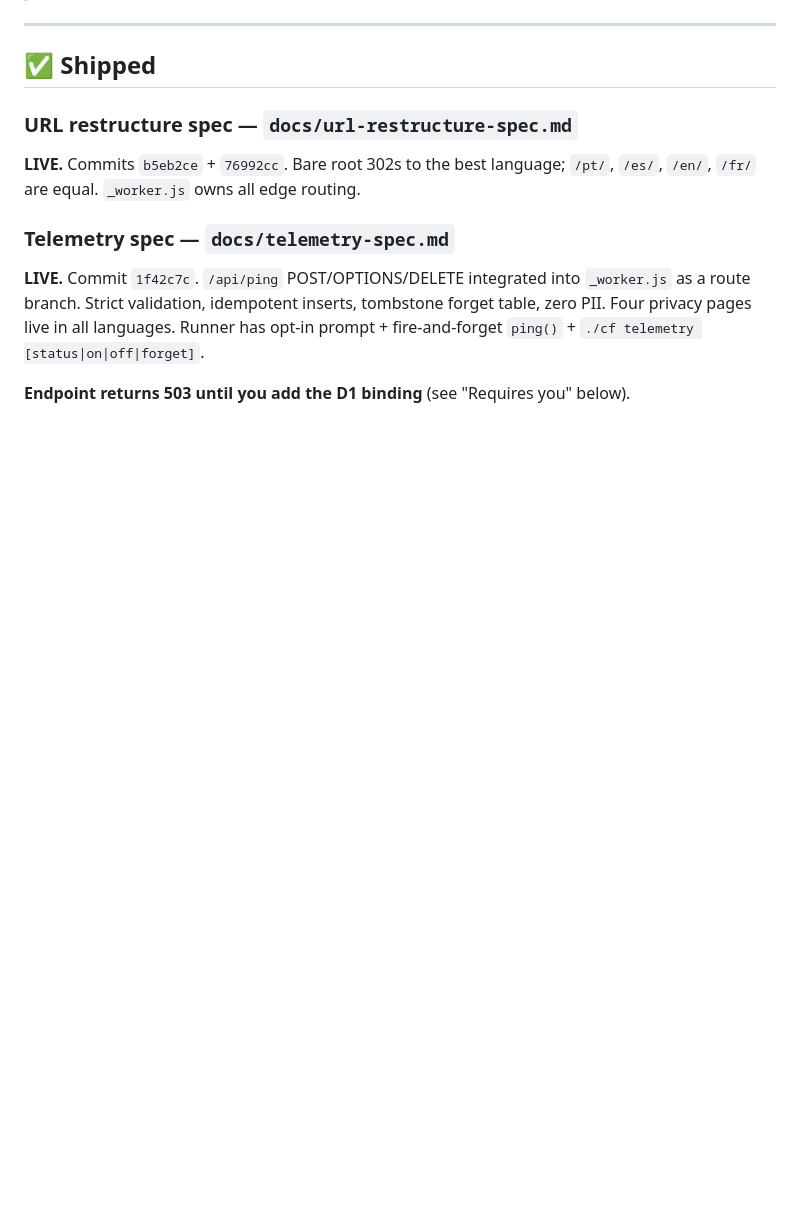
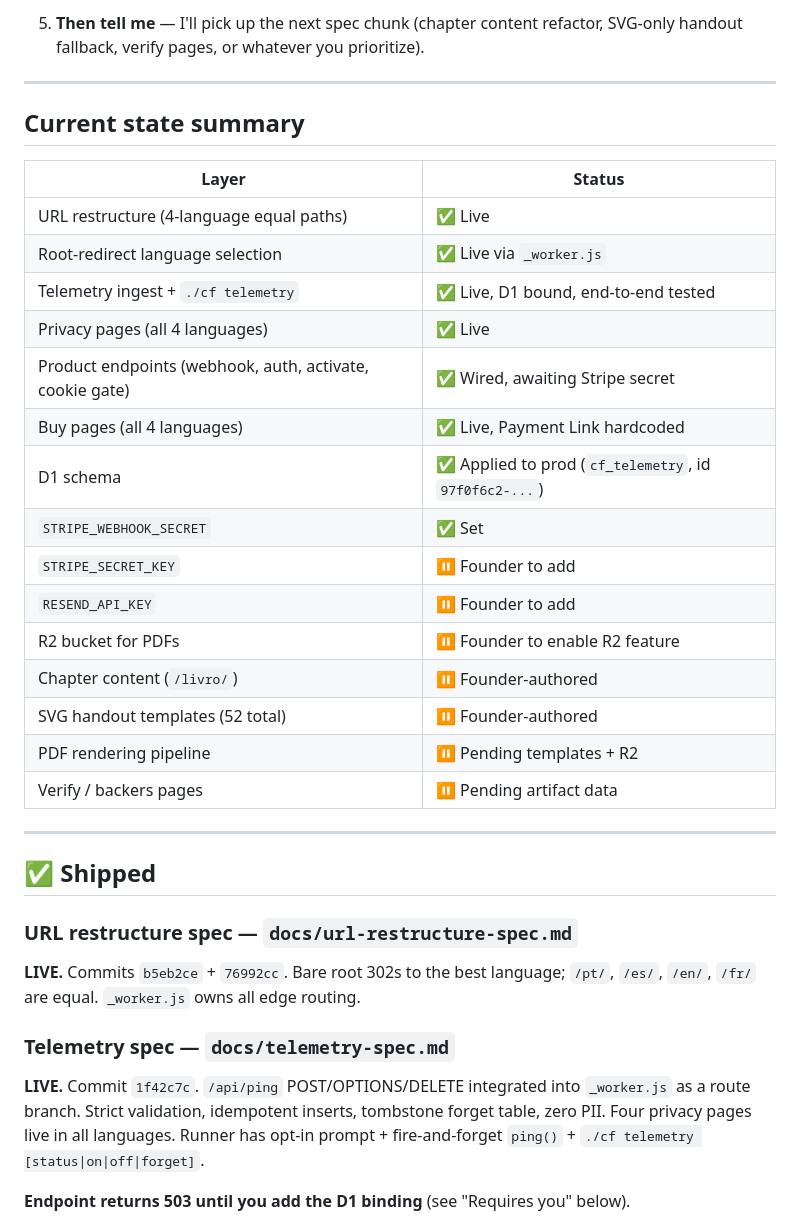
Before and after one commit to notifuturo/cyberfuturo, a Markdown page: docs/implementation-status.md, the part around one of its changes. Rendered like a GitHub page; blank space fills up the shorter version.

```diff
--- a/docs/implementation-status.md
+++ b/docs/implementation-status.md
@@ -6,3 +36,27 @@
+5. **Then tell me** — I'll pick up the next spec chunk (chapter content refactor, SVG-only handout fallback, verify pages, or whatever you prioritize).
+
+---
+
+## Current state summary
+
+| Layer | Status |
+|---|---|
+| URL restructure (4-language equal paths) | ✅ Live |
+| Root-redirect language selection | ✅ Live via `_worker.js` |
+| Telemetry ingest + `./cf telemetry` | ✅ Live, D1 bound, end-to-end tested |
+| Privacy pages (all 4 languages) | ✅ Live |
+| Product endpoints (webhook, auth, activate, cookie gate) | ✅ Wired, awaiting Stripe secret |
+| Buy pages (all 4 languages) | ✅ Live, Payment Link hardcoded |
+| D1 schema | ✅ Applied to prod (`cf_telemetry`, id `97f0f6c2-...`) |
+| `STRIPE_WEBHOOK_SECRET` | ✅ Set |
+| `STRIPE_SECRET_KEY` | ⏸️ Founder to add |
+| `RESEND_API_KEY` | ⏸️ Founder to add |
+| R2 bucket for PDFs | ⏸️ Founder to enable R2 feature |
+| Chapter content (`/livro/`) | ⏸️ Founder-authored |
+| SVG handout templates (52 total) | ⏸️ Founder-authored |
+| PDF rendering pipeline | ⏸️ Pending templates + R2 |
+| Verify / backers pages | ⏸️ Pending artifact data |
+
 
 ---
 
```
Also changed, not shown: other parts of docs/implementation-status.md (+30 -0 lines).
